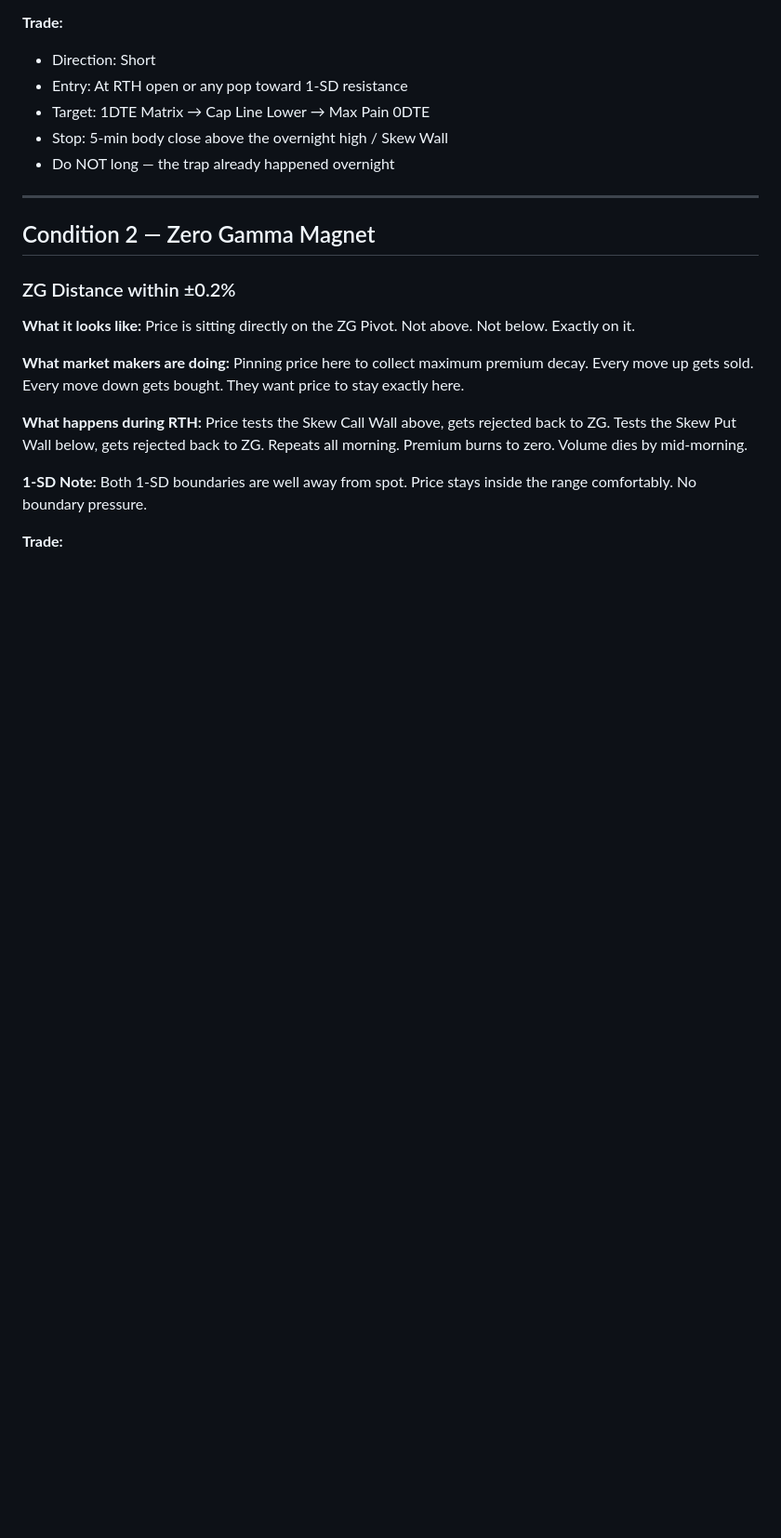
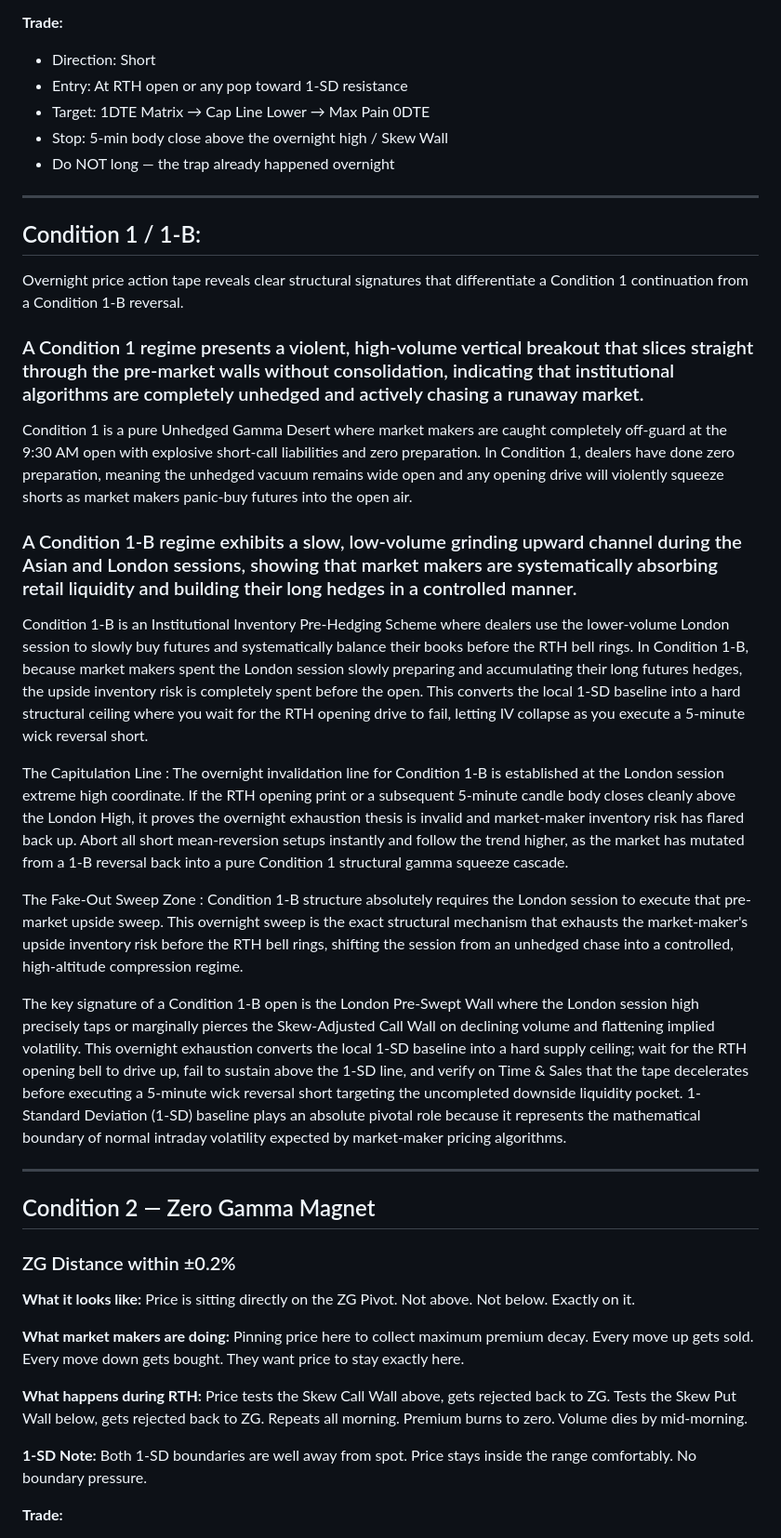
Before and after one commit to Estherc-ai/-nq-case-studies, a Markdown page: README.md, the part around one of its changes. Shown at 93% size. Rendered like a GitHub page; blank space fills up the shorter version.

```diff
--- a/README.md
+++ b/README.md
@@ -83,7 +88,29 @@ Price opened above the 1-SD boundary. The level that acted as support during the
 - Do NOT long — the trap already happened overnight
 
 ---
+## Condition 1 / 1-B:
 
+Overnight price action tape reveals clear structural signatures that differentiate a Condition 1 continuation from a Condition 1-B reversal.
+
+
+### A Condition 1 regime presents a violent, high-volume vertical breakout that slices straight through the pre-market walls without consolidation, indicating that institutional algorithms are completely unhedged and actively chasing a runaway market.
+Condition 1 is a pure Unhedged Gamma Desert where market makers are caught completely off-guard at the 9:30 AM open with explosive short-call liabilities and zero preparation.
+In Condition 1, dealers have done zero preparation, meaning the unhedged vacuum remains wide open and any opening drive will violently squeeze shorts as market makers panic-buy futures into the open air.
+
+### A Condition 1-B regime exhibits a slow, low-volume grinding upward channel during the Asian and London sessions, showing that market makers are systematically absorbing retail liquidity and building their long hedges in a controlled manner.
+Condition 1-B is an Institutional Inventory Pre-Hedging Scheme where dealers use the lower-volume London session to slowly buy futures and systematically balance their books before the RTH bell rings.
+In Condition 1-B, because market makers spent the London session slowly preparing and accumulating their long futures hedges, the upside inventory risk is completely spent before the open. This converts the local 1-SD baseline into a hard structural ceiling where you wait for the RTH opening drive to fail, letting IV collapse as you execute a 5-minute wick reversal short.
+
+The Capitulation Line : The overnight invalidation line for Condition 1-B is established at the London session extreme high coordinate. If the RTH opening print or a subsequent 5-minute candle body closes cleanly above the London High, it proves the overnight exhaustion thesis is invalid and market-maker inventory risk has flared back up. Abort all short mean-reversion setups instantly and follow the trend higher, as the market has mutated from a 1-B reversal back into a pure Condition 1 structural gamma squeeze cascade.
+
+The Fake-Out Sweep Zone :
+Condition 1-B structure absolutely requires the London session to execute that pre-market upside sweep. This overnight sweep is the exact structural mechanism that exhausts the market-maker's upside inventory risk before the RTH bell rings, shifting the session from an unhedged chase into a controlled, high-altitude compression regime.
+
+The key signature of a Condition 1-B open is the London Pre-Swept Wall where the London session high precisely taps or marginally pierces the Skew-Adjusted Call Wall on declining volume and flattening implied volatility. This overnight exhaustion converts the local 1-SD baseline into a hard supply ceiling; wait for the RTH opening bell to drive up, fail to sustain above the 1-SD line, and verify on Time & Sales that the tape decelerates before executing a 5-minute wick reversal short targeting the uncompleted downside liquidity pocket.
+1-Standard Deviation (1-SD) baseline plays an absolute pivotal role because it represents the mathematical boundary of normal intraday volatility expected by market-maker pricing algorithms.
+
+
+---
 ## Condition 2 — Zero Gamma Magnet
 ### ZG Distance within ±0.2%
 
```
Also changed, not shown: other parts of README.md (+5 -0 lines).
